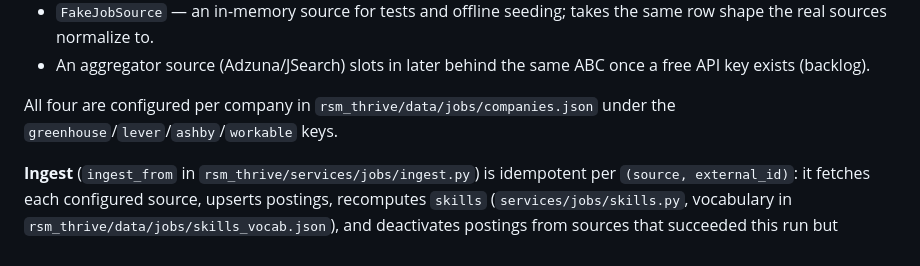
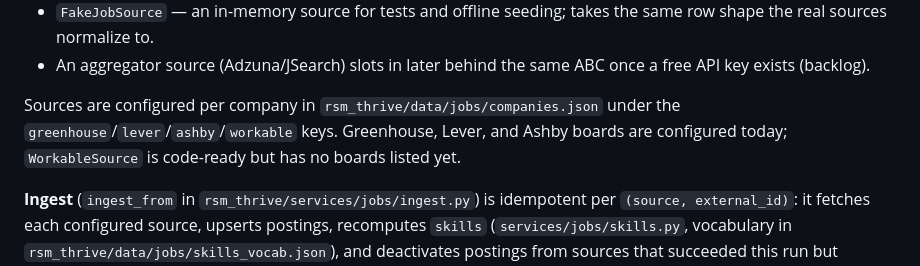
Before and after one commit to rsm-sdeenadayalan/thrive-production, a Markdown page: backend/README.md, the part around the change. GitHub-like rendering.

Commit message:
docs(career): Workable is code-ready but unconfigured — correct the source list
Co-Authored-By: Claude Fable 5 <noreply@anthropic.com>

```diff
--- a/backend/README.md
+++ b/backend/README.md
@@ -114,8 +114,10 @@ ABC (`fetch() -> list[dict]`), four of them backing the shipped
 - An aggregator source (Adzuna/JSearch) slots in later behind the same ABC
   once a free API key exists (backlog).
 
-All four are configured per company in `rsm_thrive/data/jobs/companies.json`
-under the `greenhouse`/`lever`/`ashby`/`workable` keys.
+Sources are configured per company in `rsm_thrive/data/jobs/companies.json`
+under the `greenhouse`/`lever`/`ashby`/`workable` keys. Greenhouse, Lever,
+and Ashby boards are configured today; `WorkableSource` is code-ready but has
+no boards listed yet.
 
 **Ingest** (`ingest_from` in `rsm_thrive/services/jobs/ingest.py`) is
 idempotent per `(source, external_id)`: it fetches each configured source,
```
